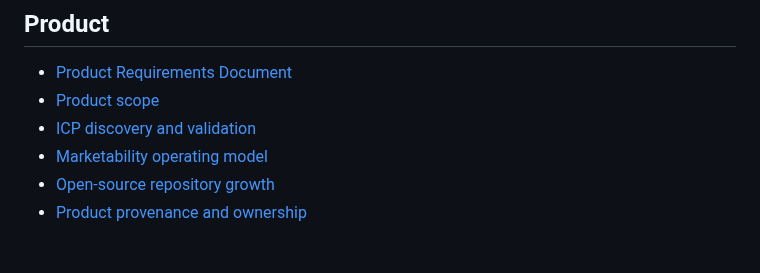
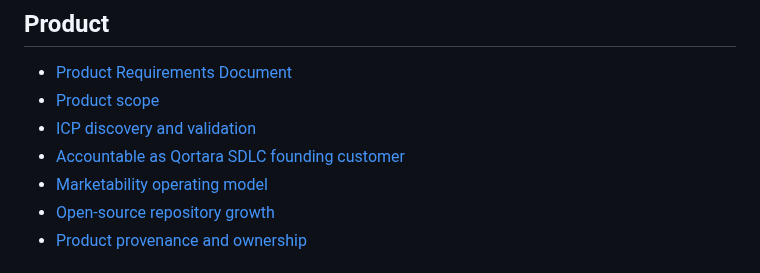
Before and after one commit to MythologIQ-Labs-LLC/Viable, a Markdown page: docs/README.md, the part around the change. Drawn GitHub-style.

Commit message:
docs: index founding customer validation

```diff
--- a/docs/README.md
+++ b/docs/README.md
@@ -52,6 +52,7 @@ Supporting review records:
 - [Product Requirements Document](product/PRD.md)
 - [Product scope](product/product-scope.md)
 - [ICP discovery and validation](product/icp-discovery-and-validation.md)
+- [Accountable as Qortara SDLC founding customer](product/accountable-qortara-founding-customer.md)
 - [Marketability operating model](product/marketability-operating-model.md)
 - [Open-source repository growth](product/open-source-repository-growth.md)
 - [Product provenance and ownership](product/provenance-and-ownership.md)
```
